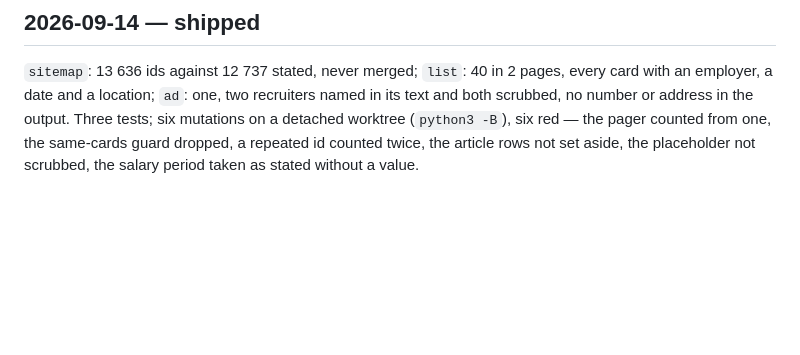
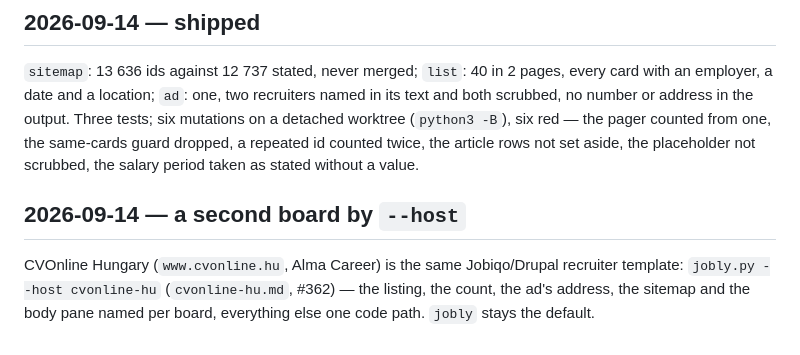
Before and after one commit to dominiquevienne/claude-job-hunt, a Markdown page: shared/boards/jobly.md, the part around one of its changes. Drawn GitHub-style; blank space fills up the shorter version.

```diff
--- a/shared/boards/jobly.md
+++ b/shared/boards/jobly.md
@@ -120,3 +121,10 @@ in the output. Three tests; six mutations on a detached worktree
 guard dropped, a repeated id counted twice, the article rows not set
 aside, the placeholder not scrubbed, the salary period taken as stated
 without a value.
+
+## 2026-09-14 — a second board by `--host`
+
+CVOnline Hungary (`www.cvonline.hu`, Alma Career) is the same Jobiqo/Drupal
+recruiter template: `jobly.py --host cvonline-hu` (`cvonline-hu.md`, #362)
+— the listing, the count, the ad's address, the sitemap and the body pane
+named per board, everything else one code path. `jobly` stays the default.
```
Also changed, not shown: other parts of shared/boards/jobly.md (+1 -0 lines), shared/boards/cvonline-hu.md (added, +106 -0 lines).
